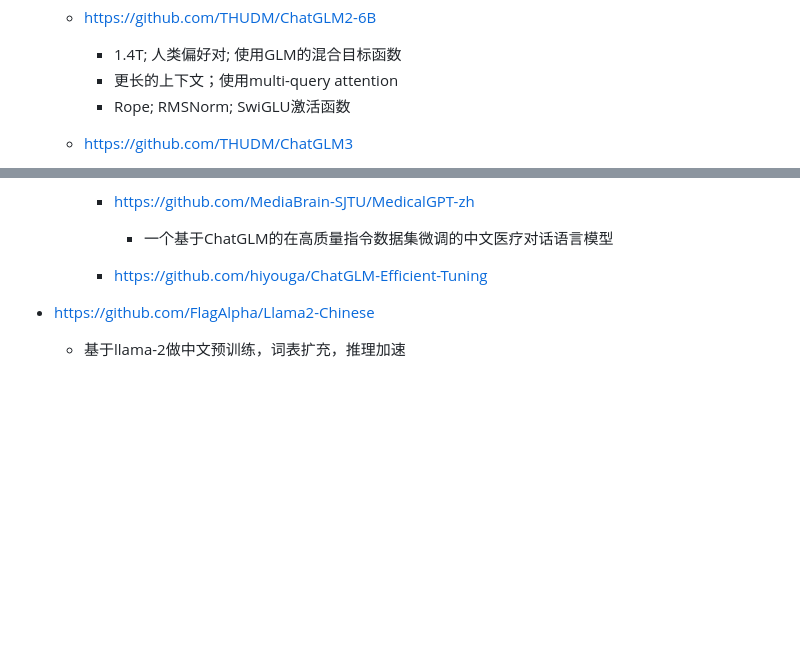
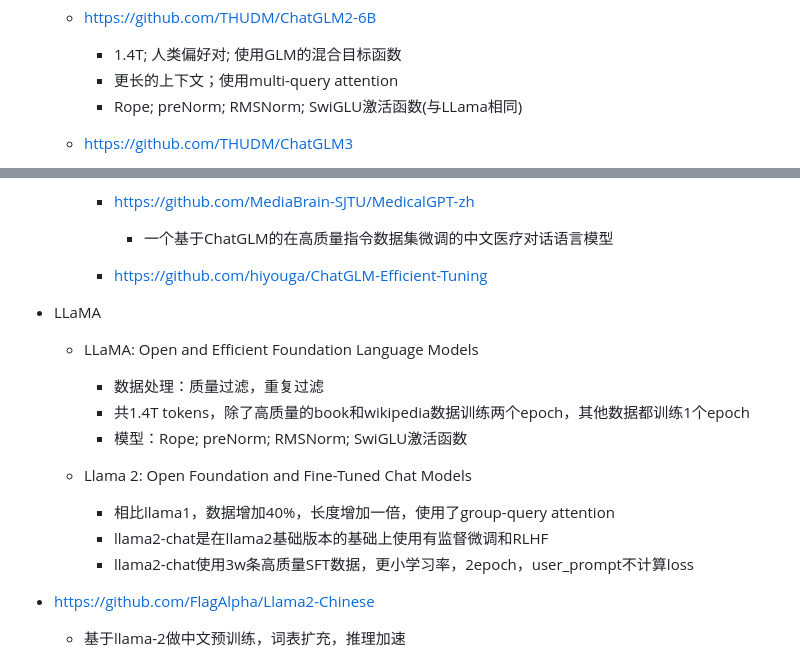
Before and after one commit to xueyongfu11/awesome-deep-learning-resource, a Markdown page: Large-language-model/available-llm.md, 2 parts joined by grey strips. GitHub-like rendering; blank space fills up the shorter version.

```diff
--- a/Large-language-model/available-llm.md
+++ b/Large-language-model/available-llm.md
@@ -54,7 +56,7 @@
   - https://github.com/THUDM/ChatGLM2-6B
     - 1.4T; 人类偏好对; 使用GLM的混合目标函数
     - 更长的上下文；使用multi-query attention
-    - Rope; RMSNorm; SwiGLU激活函数
+    - Rope; preNorm; RMSNorm; SwiGLU激活函数(与LLama相同)
 
   - https://github.com/THUDM/ChatGLM3
     - 更多样的训练数据、更充分的训练步数和更合理的训练策略；采用了全新设计的Prompt格式，支持工具调用、代码执行、Agent
@@ -73,6 +75,17 @@
     - https://github.com/MediaBrain-SJTU/MedicalGPT-zh
       - 一个基于ChatGLM的在高质量指令数据集微调的中文医疗对话语言模型
     - https://github.com/hiyouga/ChatGLM-Efficient-Tuning
+
+- LLaMA
+  - LLaMA: Open and Efficient Foundation Language Models
+    - 数据处理：质量过滤，重复过滤
+    - 共1.4T tokens，除了高质量的book和wikipedia数据训练两个epoch，其他数据都训练1个epoch
+    - 模型：Rope; preNorm; RMSNorm; SwiGLU激活函数
+
+  - Llama 2: Open Foundation and Fine-Tuned Chat Models
+    - 相比llama1，数据增加40%，长度增加一倍，使用了group-query attention
+    - llama2-chat是在llama2基础版本的基础上使用有监督微调和RLHF
+    - llama2-chat使用3w条高质量SFT数据，更小学习率，2epoch，user_prompt不计算loss
 
 
 - https://github.com/FlagAlpha/Llama2-Chinese
```
Also changed, not shown: other parts of Large-language-model/available-llm.md (+3 -1 lines), Model-acceleration/llm-model-acceleration.md (+11 -0 lines), assets/xFormer.png (added).
